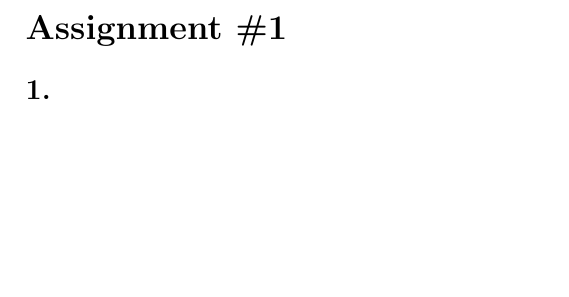
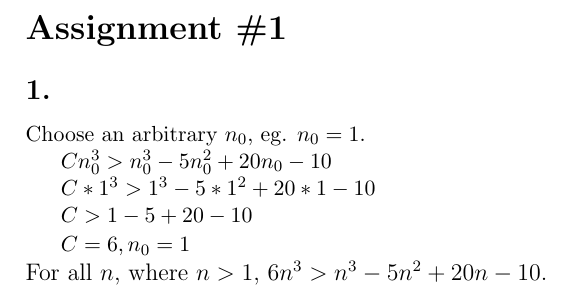
Before and after one commit to AlicesReflexion/cs303, a LaTeX document (asgmt1/submission.tex): part of the page, cut so that both start at the same text, the shorter picture padded with empty space. Compiled offline with pdfLaTeX.

Commit message:
problem 1

```diff
--- a/asgmt1/submission.tex
+++ b/asgmt1/submission.tex
@@ -4,4 +5,16 @@
 \section*{Assignment \#1}
 
 \subsection*{1.}
+{\small
+Choose an arbitrary \(n_0\), eg. \(n_0=1\).
+
+\(Cn_0^3>n_0^3-5n_0^2+20n_0-10\)
+
+\(C*1^3>1^3-5*1^2+20*1-10\)
+
+\(C>1-5+20-10\)
+
+\(C=6, n_0=1\)\\
+}
+For all \(n\), where \(n>1\), \(6n^3>n^3-5n^2+20n-10\).
 \end{document}
```
Also changed, not shown: asgmt1/submission.pdf, asgmt1/submission.tex (1 more changed lines).
